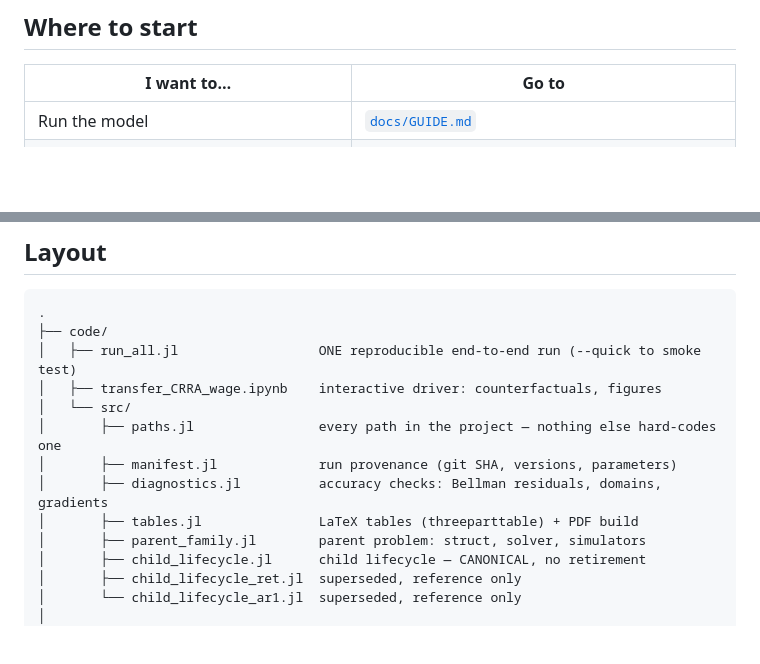
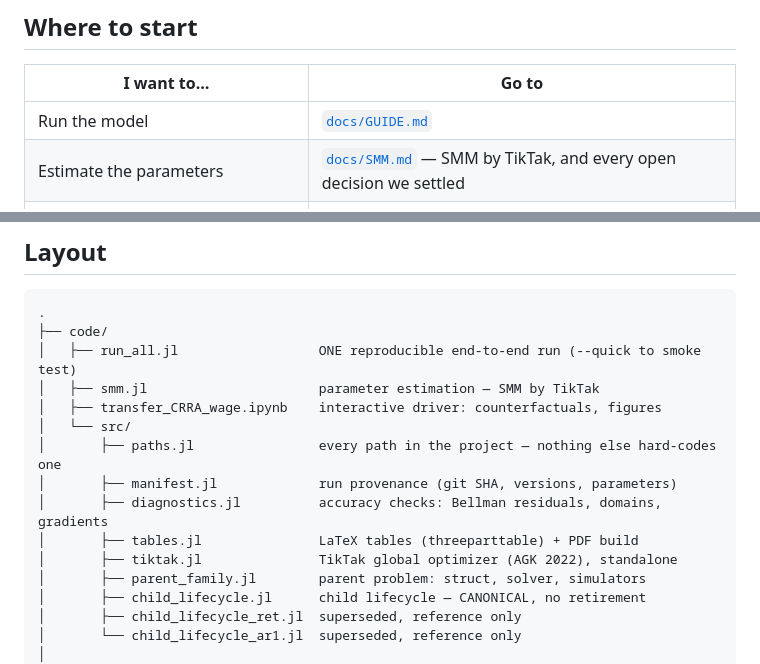
Before and after one commit to Ali-Iranpour/Structural-estimation, a Markdown page: README.md, 2 parts joined by grey strips. GitHub-like rendering; blank space fills up the shorter version.

```diff
--- a/README.md
+++ b/README.md
@@ -11,6 +11,7 @@ the child's birth to age 18; the child is then followed to age 68.
 | I want to… | Go to |
 |---|---|
 | Run the model | [`docs/GUIDE.md`](docs/GUIDE.md) |
+| Estimate the parameters | [`docs/SMM.md`](docs/SMM.md) — SMM by TikTak, and every open decision we settled |
 | Read the model as written in the paper | [`docs/model.txt`](docs/model.txt) |
 | Find which code implements which equation | [`docs/MODEL.md`](docs/MODEL.md) |
 | Know what's currently broken | [`docs/ERRORS.md`](docs/ERRORS.md) — every error, severity, file and line |
@@ -25,12 +26,14 @@ the child's birth to age 18; the child is then followed to age 68.
 .
 ├── code/
 │   ├── run_all.jl                  ONE reproducible end-to-end run (--quick to smoke test)
+│   ├── smm.jl                      parameter estimation — SMM by TikTak
 │   ├── transfer_CRRA_wage.ipynb    interactive driver: counterfactuals, figures
 │   └── src/
 │       ├── paths.jl                every path in the project — nothing else hard-codes one
 │       ├── manifest.jl             run provenance (git SHA, versions, parameters)
 │       ├── diagnostics.jl          accuracy checks: Bellman residuals, domains, gradients
 │       ├── tables.jl               LaTeX tables (threeparttable) + PDF build
+│       ├── tiktak.jl               TikTak global optimizer (AGK 2022), standalone
 │       ├── parent_family.jl        parent problem: struct, solver, simulators
 │       ├── child_lifecycle.jl      child lifecycle — CANONICAL, no retirement
 │       ├── child_lifecycle_ret.jl  superseded, reference only
```
Also changed, not shown: docs/SMM.md (added, +213 -0 lines).
